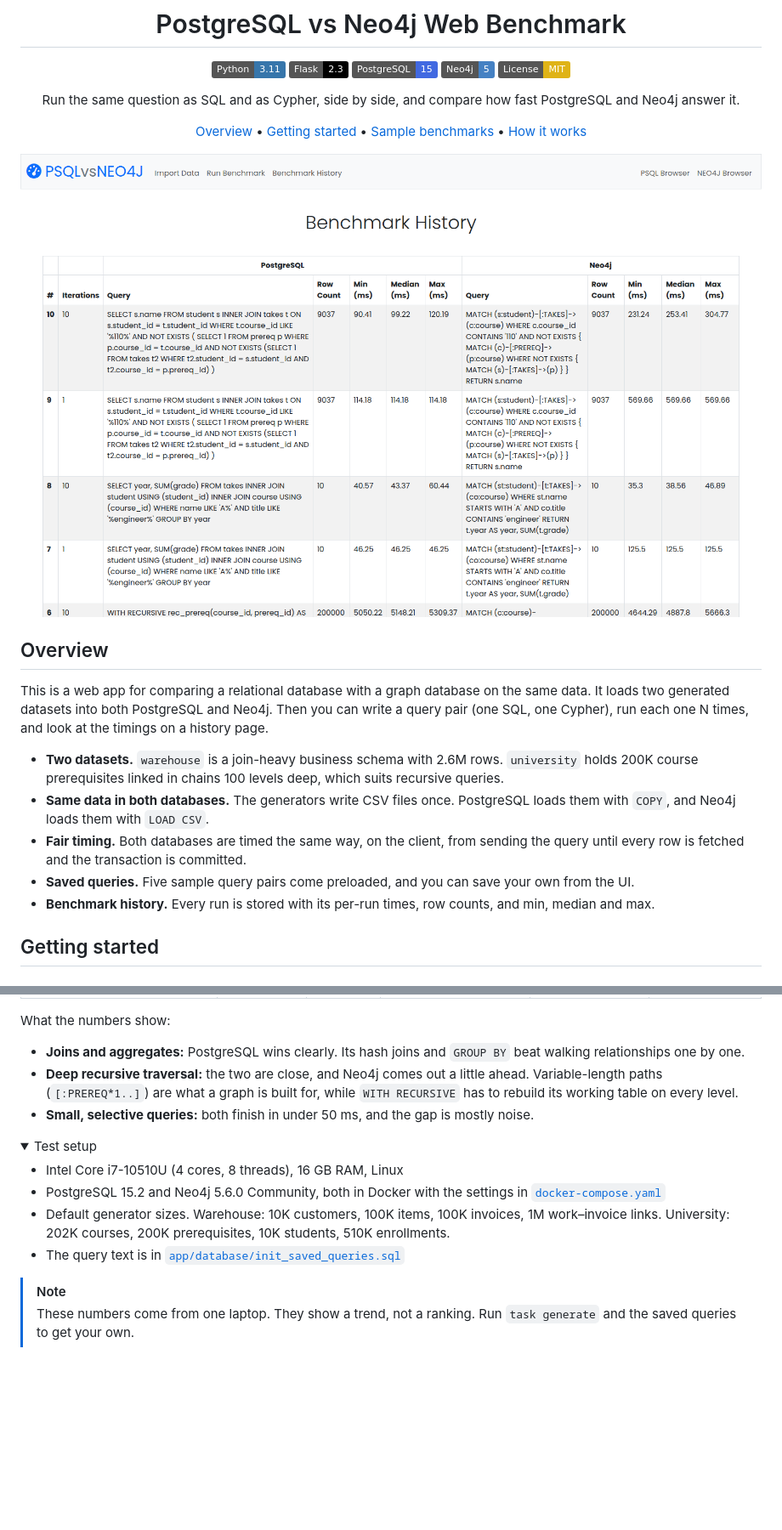
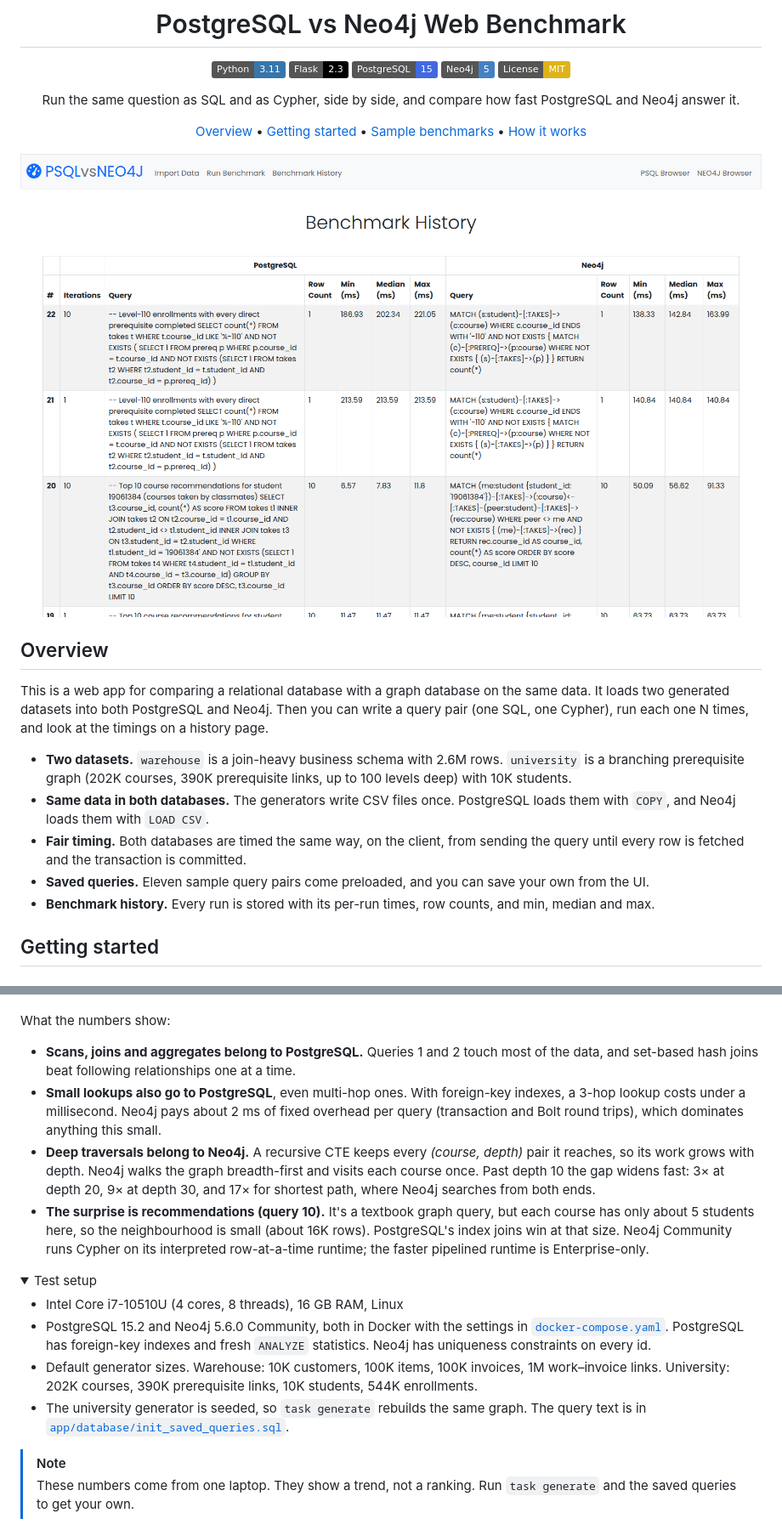
Before and after one commit to erkanvatan/postgres-neo4j-web-benchmark, a Markdown page: README.md, 2 parts joined by grey strips. Shown at 85% size. Rendered like a GitHub page; pictures changed too: docs/images/benchmark-history.png; folded sections open; badges without logos; blank space fills up the shorter version.

Commit message:
docs: update sample benchmarks

```diff
--- a/README.md
+++ b/README.md
@@ -20,10 +20,10 @@ Run the same question as SQL and as Cypher, side by side, and compare how fast P
 
 This is a web app for comparing a relational database with a graph database on the same data. It loads two generated datasets into both PostgreSQL and Neo4j. Then you can write a query pair (one SQL, one Cypher), run each one N times, and look at the timings on a history page.
 
-- **Two datasets.** `warehouse` is a join-heavy business schema with 2.6M rows. `university` holds 200K course prerequisites linked in chains 100 levels deep, which suits recursive queries.
+- **Two datasets.** `warehouse` is a join-heavy business schema with 2.6M rows. `university` is a branching prerequisite graph (202K courses, 390K prerequisite links, up to 100 levels deep) with 10K students.
 - **Same data in both databases.** The generators write CSV files once. PostgreSQL loads them with `COPY`, and Neo4j loads them with `LOAD CSV`.
 - **Fair timing.** Both databases are timed the same way, on the client, from sending the query until every row is fetched and the transaction is committed.
-- **Saved queries.** Five sample query pairs come preloaded, and you can save your own from the UI.
+- **Saved queries.** Eleven sample query pairs come preloaded, and you can save your own from the UI.
 - **Benchmark history.** Every run is stored with its per-run times, row counts, and min, median and max.
 
 ## Getting started
@@ -84,17 +103,18 @@ These are the five preloaded query pairs. Each one ran once as a warm-up, then 1
 
 What the numbers show:
 
-- **Joins and aggregates:** PostgreSQL wins clearly. Its hash joins and `GROUP BY` beat walking relationships one by one.
-- **Deep recursive traversal:** the two are close, and Neo4j comes out a little ahead. Variable-length paths (`[:PREREQ*1..]`) are what a graph is built for, while `WITH RECURSIVE` has to rebuild its working table on every level.
-- **Small, selective queries:** both finish in under 50 ms, and the gap is mostly noise.
+- **Scans, joins and aggregates belong to PostgreSQL.** Queries 1 and 2 touch most of the data, and set-based hash joins beat following relationships one at a time.
+- **Small lookups also go to PostgreSQL**, even multi-hop ones. With foreign-key indexes, a 3-hop lookup costs under a millisecond. Neo4j pays about 2 ms of fixed overhead per query (transaction and Bolt round trips), which dominates anything this small.
+- **Deep traversals belong to Neo4j.** A recursive CTE keeps every *(course, depth)* pair it reaches, so its work grows with depth. Neo4j walks the graph breadth-first and visits each course once. Past depth 10 the gap widens fast: 3× at depth 20, 9× at depth 30, and 17× for shortest path, where Neo4j searches from both ends.
+- **The surprise is recommendations (query 10).** It's a textbook graph query, but each course has only about 5 students here, so the neighbourhood is small (about 16K rows). PostgreSQL's index joins win at that size. Neo4j Community runs Cypher on its interpreted row-at-a-time runtime; the faster pipelined runtime is Enterprise-only.
 
 <details>
 <summary>Test setup</summary>
 
 - Intel Core i7-10510U (4 cores, 8 threads), 16 GB RAM, Linux
-- PostgreSQL 15.2 and Neo4j 5.6.0 Community, both in Docker with the settings in [`docker-compose.yaml`](docker-compose.yaml)
-- Default generator sizes. Warehouse: 10K customers, 100K items, 100K invoices, 1M work–invoice links. University: 202K courses, 200K prerequisites, 10K students, 510K enrollments.
-- The query text is in [`app/database/init_saved_queries.sql`](app/database/init_saved_queries.sql)
+- PostgreSQL 15.2 and Neo4j 5.6.0 Community, both in Docker with the settings in [`docker-compose.yaml`](docker-compose.yaml). PostgreSQL has foreign-key indexes and fresh `ANALYZE` statistics. Neo4j has uniqueness constraints on every id.
+- Default generator sizes. Warehouse: 10K customers, 100K items, 100K invoices, 1M work–invoice links. University: 202K courses, 390K prerequisite links, 10K students, 544K enrollments.
+- The university generator is seeded, so `task generate` rebuilds the same graph. The query text is in [`app/database/init_saved_queries.sql`](app/database/init_saved_queries.sql).
 
 </details>
 
```
Also changed, not shown: other parts of README.md (+28 -8 lines).
